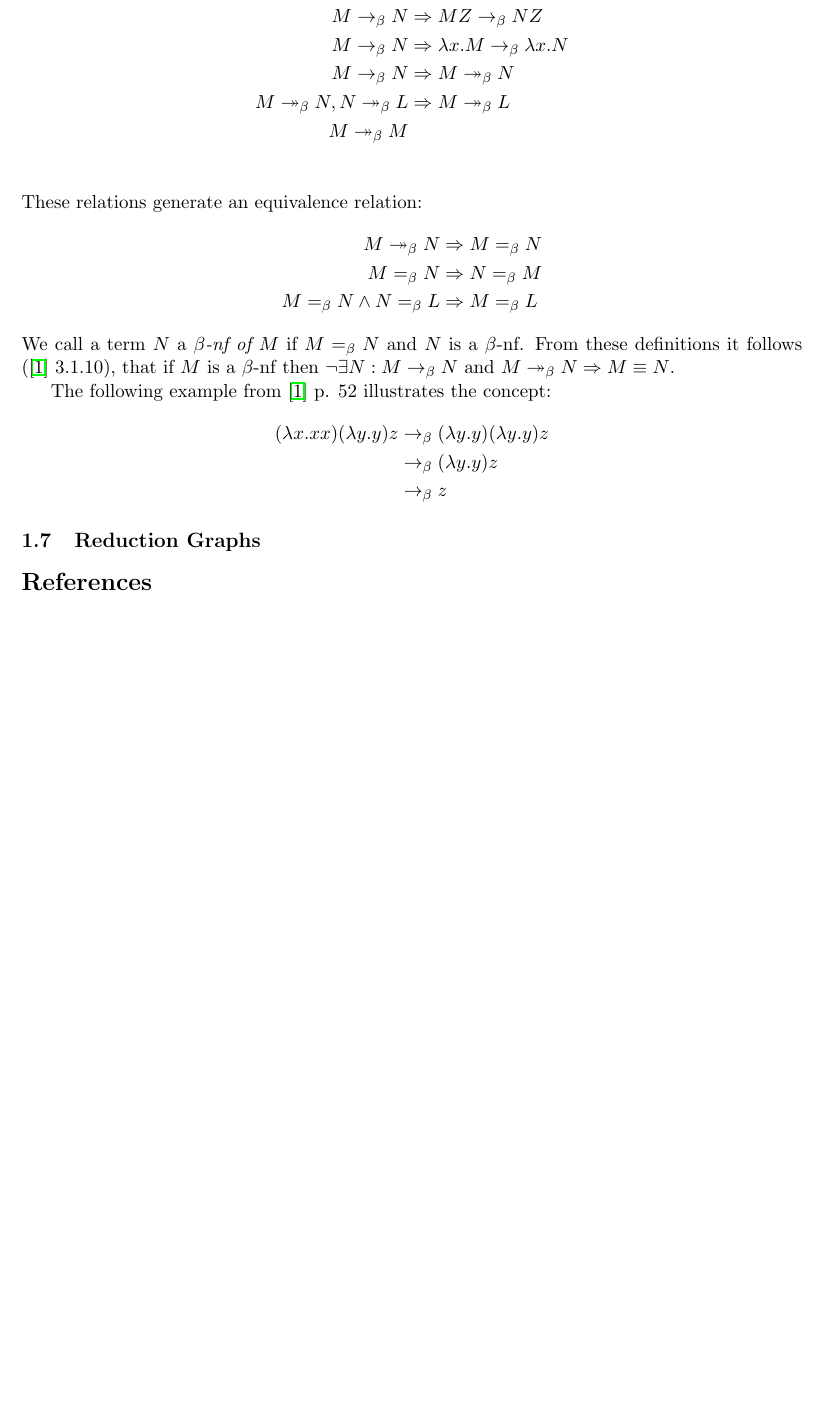
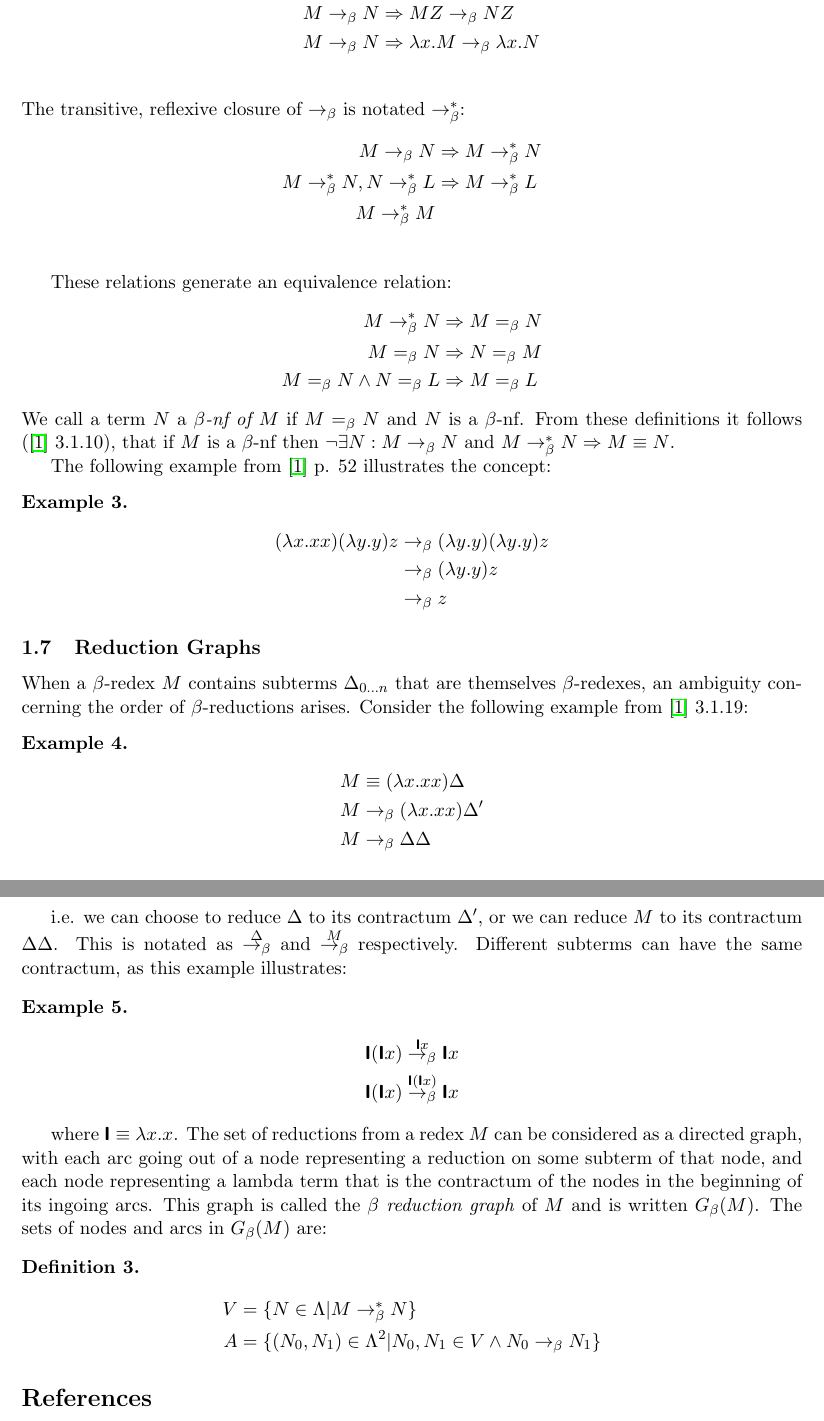
Before and after one commit to bjornbugge/anagopos, a LaTeX document (rapport.tex, which reads lambda_theory.tex): part of page 3 of 3 before the commit and two parts of pages 3 and 4 of 4 after it, the two joined at a grey line, cut so that both start at the same text, the shorter picture padded with empty space. Compiled offline with pdfLaTeX.

Commit message:
Begyndelsen til eksempler på grafer. Ændringer per Grues request.

```diff
--- a/lambda_theory.tex
+++ b/lambda_theory.tex
@@ -147,10 +156,14 @@ We have the relations (\cite{Barendregt} def. 3.1.5])
 	M\barrow N &\Rightarrow ZM\barrow ZN \\
 	M\barrow N &\Rightarrow MZ\barrow NZ \\
 	M\barrow N &\Rightarrow \lam{x}{M}\barrow \lam{x}{N} \\
+\end{align*}
+The transitive, reflexive closure of $\barrow$ is notated $\Barrow$:
+\begin{align*}
 	M\barrow N &\Rightarrow M\Barrow N \\
 	M\Barrow N, N\Barrow L &\Rightarrow M\Barrow L \\
 	M\Barrow M & \\
 \end{align*}
+
 These relations generate an equivalence relation:
 \begin{align*}
 	M\Barrow N &\Rightarrow M=_\beta N \\
@@ -162,13 +175,49 @@ From these definitions it follows (\cite{Barendregt} 3.1.10), that if $M$ is a
 $\beta$-nf then $\neg\exists N:M\barrow N$ and $M\Barrow N\Rightarrow M\equiv N$.
 
 The following example from \cite{Barendregt} p. 52 illustrates the concept:
+\begin{example}
 \begin{align*}
 	(\lam{x}{xx})(\lam{y}{y})z&\barrow(\lam{y}{y})(\lam{y}{y})z \\
 	&\barrow(\lam{y}{y})z \\
 	&\barrow z
 \end{align*}
+\end{example}
 
+% Skal der være noget om kontekster?
 
 % definition af reduktionsgraf
+% eksempel(?)
 \subsection{Reduction Graphs}
-% eksempel(?)
+
+When a $\beta$-redex $M$ contains subterms $\Delta_{0\hdots n}$ that are themselves
+$\beta$-redexes, an ambiguity concerning the order of $\beta$-reductions arises.
+Consider the following example from \cite{Barendregt} 3.1.19:
+\begin{example}
+\begin{align*}
+	M&\equiv(\lam{x}{xx})\Delta \\
+	M&\barrow(\lam{x}{xx})\Delta' \\
+	M&\barrow\Delta\Delta
+\end{align*}
+\end{example}
+i.e. we can choose to reduce $\Delta$ to its contractum $\Delta'$, or
+we can reduce $M$ to its contractum $\Delta\Delta$. This is notated as
+$\overset{\Delta}\barrow$ and $\overset{M}\barrow$ respectively. Different
+subterms can have the same contractum, as this example illustrates:
+\begin{example}
+\begin{align*}
+	\I(\I x)&\overset{\I x}\barrow\I x \\
+	\I(\I x)&\overset{\I(\I x)}\barrow\I x
+\end{align*}
+\end{example}
+where $\I\equiv\lam{x}{x}$. The set of reductions from a redex $M$ can
+be considered as a directed graph, with each arc going out of a node representing
+a reduction on some subterm of that node, and each node representing a lambda term that
+is the contractum of the nodes in the beginning of its ingoing arcs. This graph
+is called the \emph{$\beta$ reduction graph} of $M$ and is written $G_\beta(M)$.
+The sets of nodes and arcs in $G_\beta(M)$ are:
+\begin{definition}
+\begin{align*}
+	V&=\{N\in\Lambda|M\Barrow N\} \\
+	A&=\{(N_0, N_1)\in\Lambda^2|N_0,N_1\in V\wedge N_0\barrow N_1\}
+\end{align*}
+\end{definition}
--- a/rapport.tex
+++ b/rapport.tex
@@ -7,19 +7,23 @@
 \usepackage{amsmath}
 \usepackage{amssymb}
 \usepackage{amstext}
+\usepackage{amsthm}
 \usepackage[utf8]{inputenc}
-\usepackage{graphicx}
 
+% \usepackage{graphicx}
 % \usepackage[danish]{babel}
 % \usepackage[printing,url]{dk-bib}
 % \usepackage{pslatex}
-% \usepackage{amsthm}
 % \usepackage{vector}
 % \usepackage{maplestd2e}
 % \usepackage{graphs}
 % \usepackage{ae,aecompl}
 % \usepackage[T1]{fontenc}
 % \usepackage{nicefrac}
+
+\theoremstyle{definition}
+\newtheorem{definition}{Definition}
+\newtheorem{example}{Example}
 
 \title{}
 \author{}
@@ -31,7 +35,8 @@
 \newcommand{\lam}[2]{\lambda#1.#2}
 \newcommand{\BETA}{\boldsymbol\beta}
 \newcommand{\barrow}{\rightarrow_\beta}
-\newcommand{\Barrow}{\twoheadrightarrow_\beta}
+\newcommand{\Barrow}{\barrow^*}
+\newcommand{\I}{\textsf{\textbf{I}}}
 
 %%%%%%%%%%%%%%%%%%%%%%%%%%%%%%%%%%%%%%%%%%%%%%%%%%
 \begin{document}
```
Also changed, not shown: lambda_theory.tex (41 more changed lines), rapport.tex (1 more changed lines), 2 other files.
